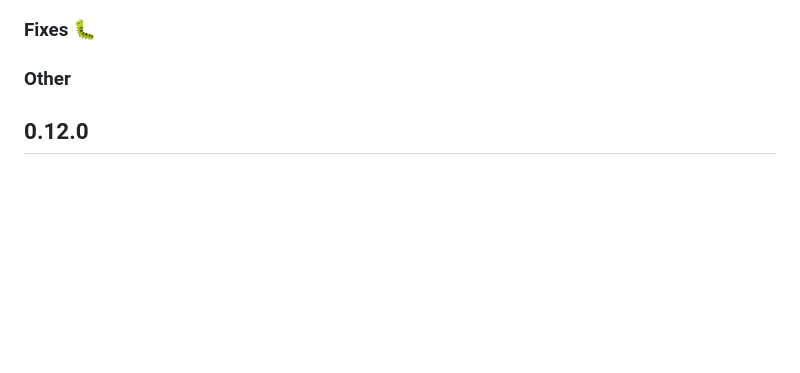
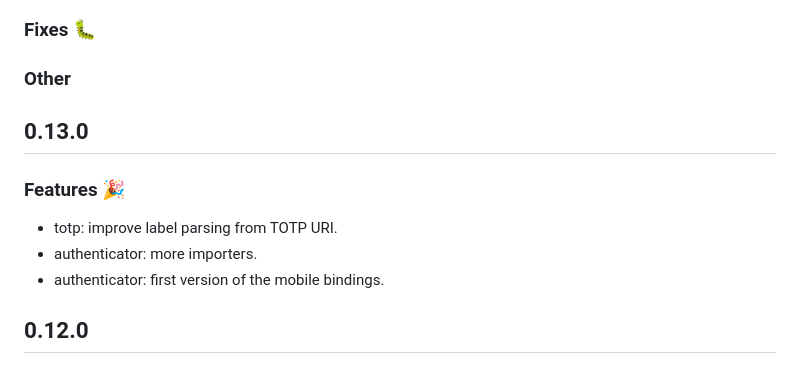
Before and after one commit to protonpass/proton-pass-common, a Markdown page: CHANGELOG.md, the part around the change. Drawn GitHub-style; blank space fills up the shorter version.

Commit message:
docs: update CHANGELOG

```diff
--- a/CHANGELOG.md
+++ b/CHANGELOG.md
@@ -5,6 +5,14 @@
 ### Fixes :bug:
 
 ### Other
+
+## 0.13.0
+
+### Features :tada:
+
+- totp: improve label parsing from TOTP URI.
+- authenticator: more importers.
+- authenticator: first version of the mobile bindings.
 
 ## 0.12.0
 
```
